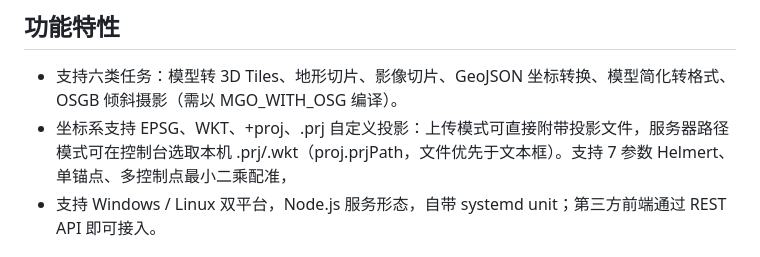
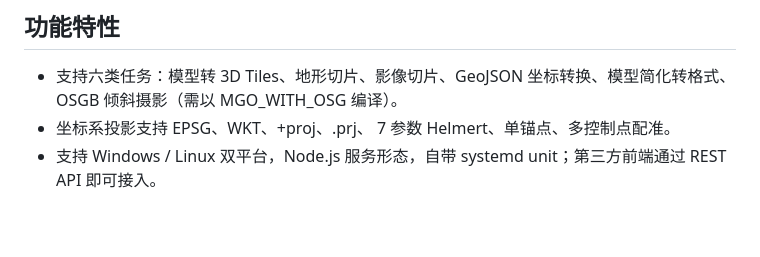
Before and after one commit to Johnly1986/MGOServer, a Markdown page: README.md, the part around the change. Rendered like a GitHub page; blank space fills up the shorter version.

```diff
--- a/README.md
+++ b/README.md
@@ -22,7 +22,7 @@ OSGB 倾斜摄影——处理为 CesiumJS 可直接加载的切片数据，支
 ## 功能特性
 
 - 支持六类任务：模型转 3D Tiles、地形切片、影像切片、GeoJSON 坐标转换、模型简化转格式、OSGB 倾斜摄影（需以 MGO_WITH_OSG 编译）。
-- 坐标系支持 EPSG、WKT、+proj、.prj 自定义投影：上传模式可直接附带投影文件，服务器路径模式可在控制台选取本机 .prj/.wkt（proj.prjPath，文件优先于文本框）。支持 7 参数 Helmert、单锚点、多控制点最小二乘配准，
+- 坐标系投影支持 EPSG、WKT、+proj、.prj、 7 参数 Helmert、单锚点、多控制点配准。
 - 支持 Windows / Linux 双平台，Node.js 服务形态，自带 systemd unit；第三方前端通过 REST API 即可接入。
 
 ## 环境要求
```
